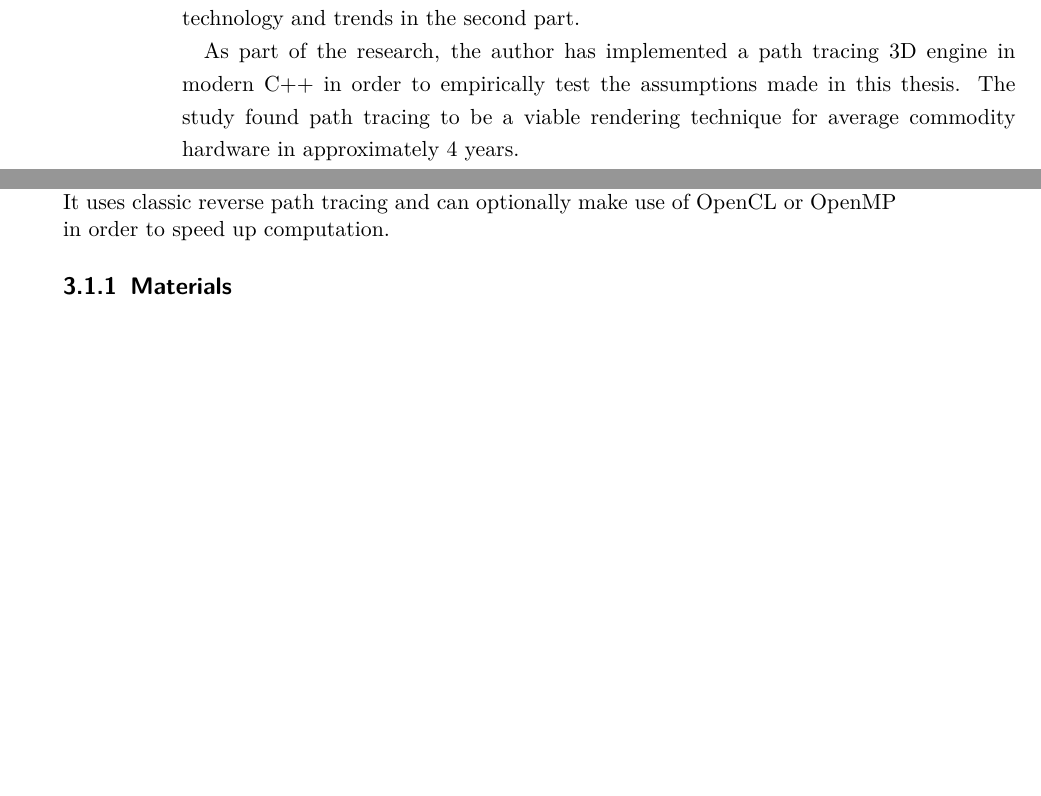
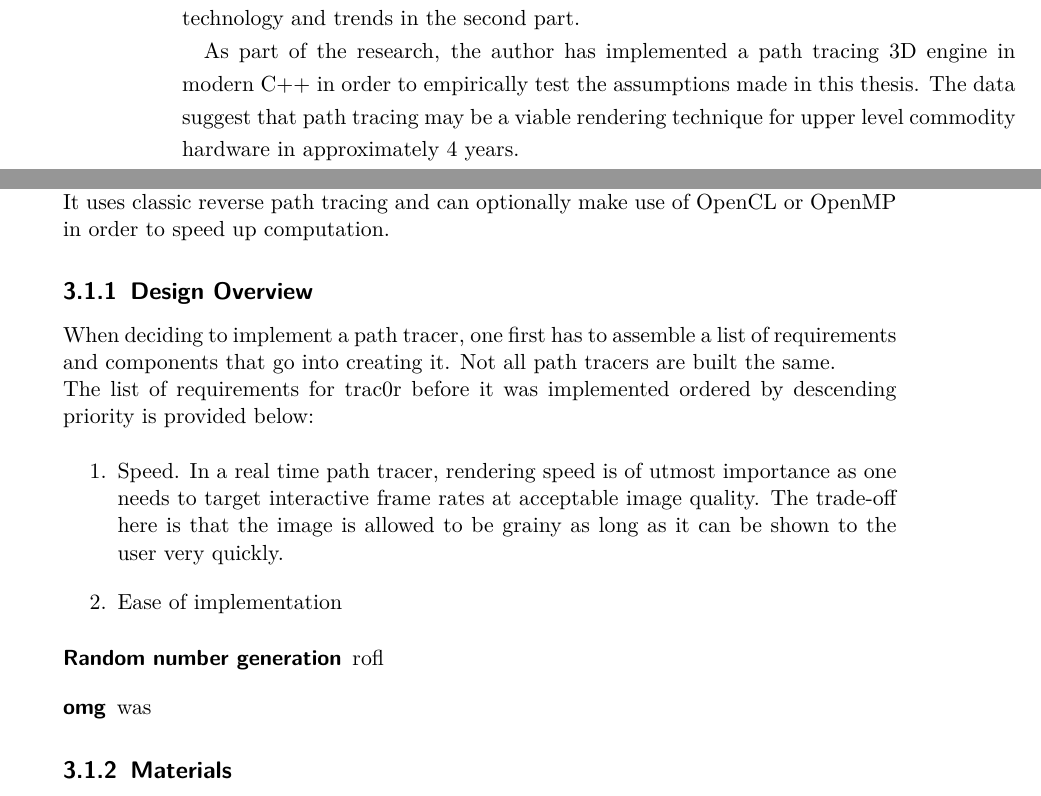
Before and after one commit to xamoeY/uni, a LaTeX thesis (thesis/tex/main.tex): two parts of pages 2 and 23 of 49 before the commit and two parts of pages 2 and 23 of 50 after it, joined at a grey line, cut so that both start at the same text, the shorter picture padded with empty space. Compiled offline with pdfLaTeX.

Commit message:
Progress

```diff
--- a/thesis/tex/main.tex
+++ b/thesis/tex/main.tex
@@ -49,8 +49,8 @@ first part and extrapolates feasibility and suitability of real time path tracin
 hardware according to the current state of technology and trends in the second part.
 
 As part of the research, the author has implemented a path tracing 3D engine in modern C++ in order
-to empirically test the assumptions made in this thesis. The study found path tracing to be a
-viable rendering technique for average commodity hardware in approximately 4 years.
+to empirically test the assumptions made in this thesis. The data suggest that  path tracing may be a
+viable rendering technique for upper level commodity hardware in approximately 4 years.
 \singlespace
 
 \chapter*{Acknowledgments}
@@ -694,8 +694,28 @@ provided. A properly sized \ac{aabb} is built around every shape.
 It uses classic reverse path tracing and can optionally make use of OpenCL or OpenMP in order to
 speed up computation.
 
+\subsection{Design Overview}
+When deciding to implement a path tracer, one first has to assemble a list of requirements and
+components that go into creating it. Not all path tracers are built the same.
+
+The list of requirements for trac0r before it was implemented ordered by descending priority is
+provided below:
+
+\begin{enumerate}
+    \item Speed. In a real time path tracer, rendering speed is of utmost importance as one needs
+        to target interactive frame rates at acceptable image quality. The trade-off here is that
+        the image is allowed to be grainy as long as it can be shown to the user very quickly.
+    \item Ease of implementation
+
+\end{enumerate}
+
+\begin{description}
+    \item[Random number generation] rofl
+    \item[omg] was
+\end{description}
+
 \subsection{Materials}
-
+\
 trac0r implements the following materials:
 \begin{description}
     \item[Emitter] Arguably the most important material as it is the one providing the light to a
```
Also changed, not shown: thesis/tex/main.tex (2 more changed lines).
